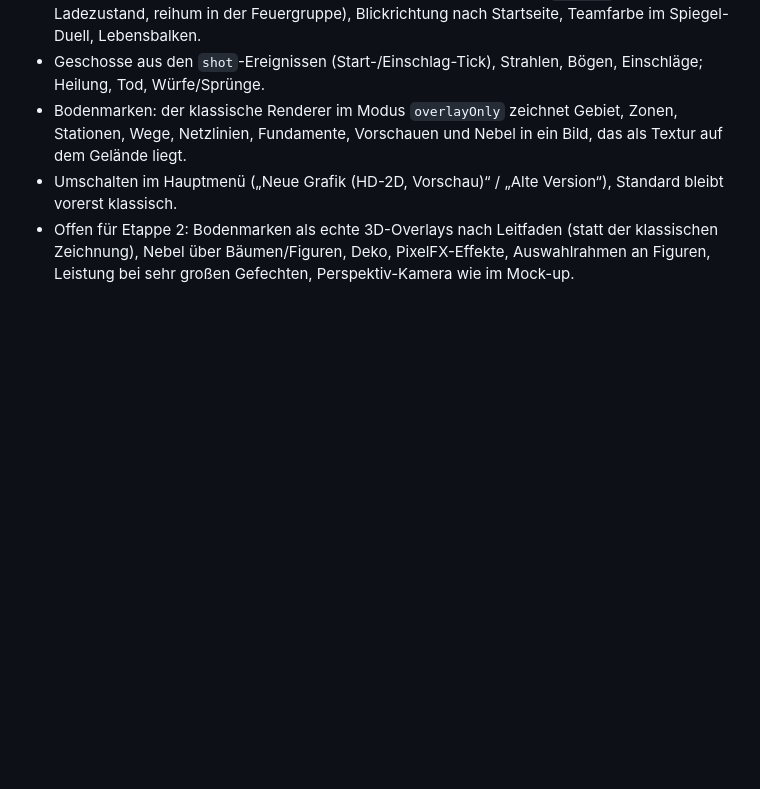
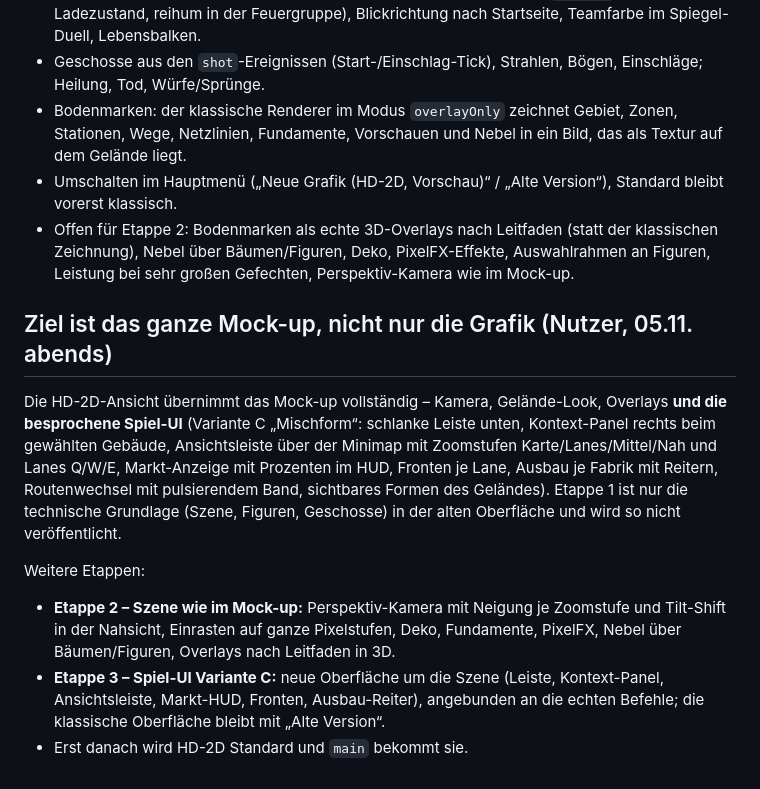
Before and after one commit to paulriegraf-dev/Terrain-Conquester, a Markdown page: docs/hd2d-einbau.md, the part around the change. Drawn GitHub-style; blank space fills up the shorter version.

Commit message:
docs: Ziel ist das ganze Mock-up inkl. Spiel-UI Variante C (Etappen 2/3)
Co-Authored-By: Claude Opus 5.5 <noreply@anthropic.com>
Claude-Session: https://claude.ai/code/session_013tiAU3eD9TdNUoRZKTs8az

```diff
--- a/docs/hd2d-einbau.md
+++ b/docs/hd2d-einbau.md
@@ -73,3 +73,17 @@ Die Darstellung liest `world.entities`, `world.flights`, `world.projectiles` und
 - Offen für Etappe 2: Bodenmarken als echte 3D-Overlays nach Leitfaden (statt der klassischen Zeichnung), Nebel über
   Bäumen/Figuren, Deko, PixelFX-Effekte, Auswahlrahmen an Figuren, Leistung bei sehr großen Gefechten,
   Perspektiv-Kamera wie im Mock-up.
+
+## Ziel ist das ganze Mock-up, nicht nur die Grafik (Nutzer, 05.11. abends)
+Die HD-2D-Ansicht übernimmt das Mock-up vollständig – Kamera, Gelände-Look, Overlays **und die besprochene Spiel-UI**
+(Variante C „Mischform“: schlanke Leiste unten, Kontext-Panel rechts beim gewählten Gebäude, Ansichtsleiste über der
+Minimap mit Zoomstufen Karte/Lanes/Mittel/Nah und Lanes Q/W/E, Markt-Anzeige mit Prozenten im HUD, Fronten je Lane,
+Ausbau je Fabrik mit Reitern, Routenwechsel mit pulsierendem Band, sichtbares Formen des Geländes). Etappe 1 ist nur die
+technische Grundlage (Szene, Figuren, Geschosse) in der alten Oberfläche und wird so nicht veröffentlicht.
+
+Weitere Etappen:
+- **Etappe 2 – Szene wie im Mock-up:** Perspektiv-Kamera mit Neigung je Zoomstufe und Tilt-Shift in der Nahsicht,
+  Einrasten auf ganze Pixelstufen, Deko, Fundamente, PixelFX, Nebel über Bäumen/Figuren, Overlays nach Leitfaden in 3D.
+- **Etappe 3 – Spiel-UI Variante C:** neue Oberfläche um die Szene (Leiste, Kontext-Panel, Ansichtsleiste, Markt-HUD,
+  Fronten, Ausbau-Reiter), angebunden an die echten Befehle; die klassische Oberfläche bleibt mit „Alte Version“.
+- Erst danach wird HD-2D Standard und `main` bekommt sie.
```
